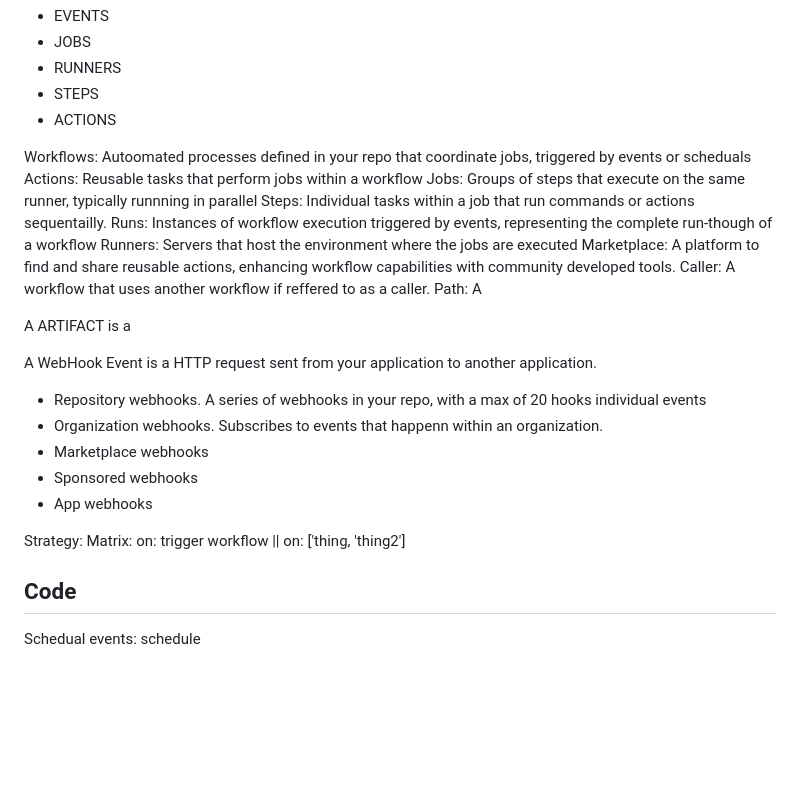
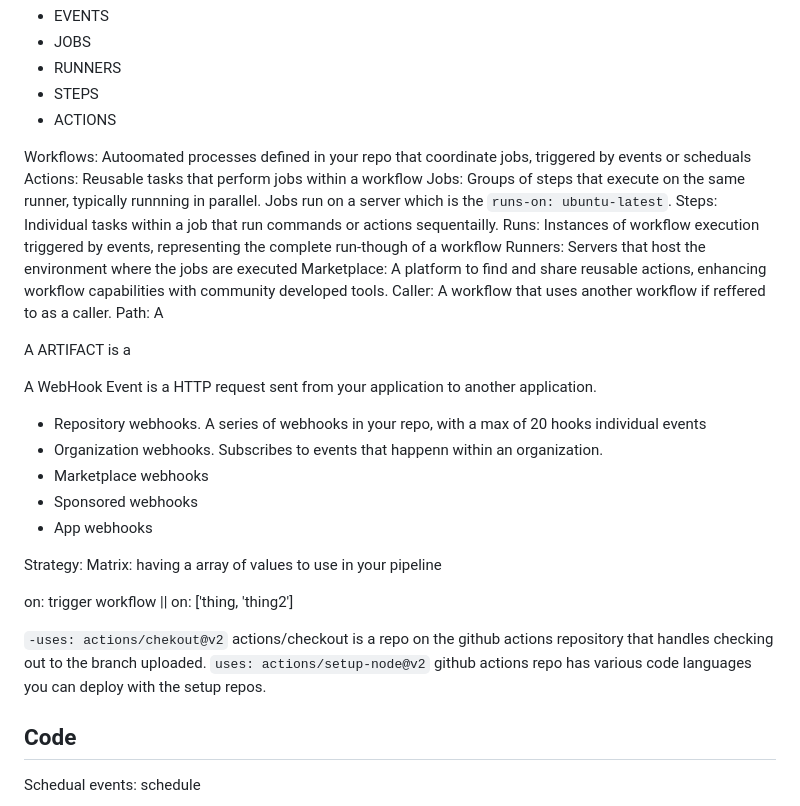
Before and after one commit to webdesignsbytom/fullstack-starter, a Markdown page: Services/github_actions.md, the part around the change. Rendered like a GitHub page; blank space fills up the shorter version.

```diff
--- a/Services/github_actions.md
+++ b/Services/github_actions.md
@@ -15,7 +15,7 @@ A workflow is a YAML file that configures the tests and what happens when an eve
 
 Workflows: Autoomated processes defined in your repo that coordinate jobs, triggered by events or scheduals
 Actions: Reusable tasks that perform jobs within a workflow
-Jobs: Groups of steps that execute on the same runner, typically runnning in parallel
+Jobs: Groups of steps that execute on the same runner, typically runnning in parallel. Jobs run on a server which is the `runs-on: ubuntu-latest`.
 Steps: Individual tasks within a job that run commands or actions sequentailly.
 Runs: Instances of workflow execution triggered by events, representing the complete run-though of a workflow
 Runners: Servers that host the environment where the jobs are executed
@@ -33,9 +33,12 @@ A WebHook Event is a HTTP request sent from your application to another applicat
 - App webhooks
 
 Strategy:
-Matrix:
+Matrix: having a array of values to use in your pipeline
+
 on: trigger workflow || on: ['thing, 'thing2']
 
+`-uses: actions/chekout@v2` actions/checkout is a repo on the github actions repository that handles checking out to the branch uploaded.
+`uses: actions/setup-node@v2` github actions repo has various code languages you can deploy with the setup repos.
 
 ## Code
 
```
